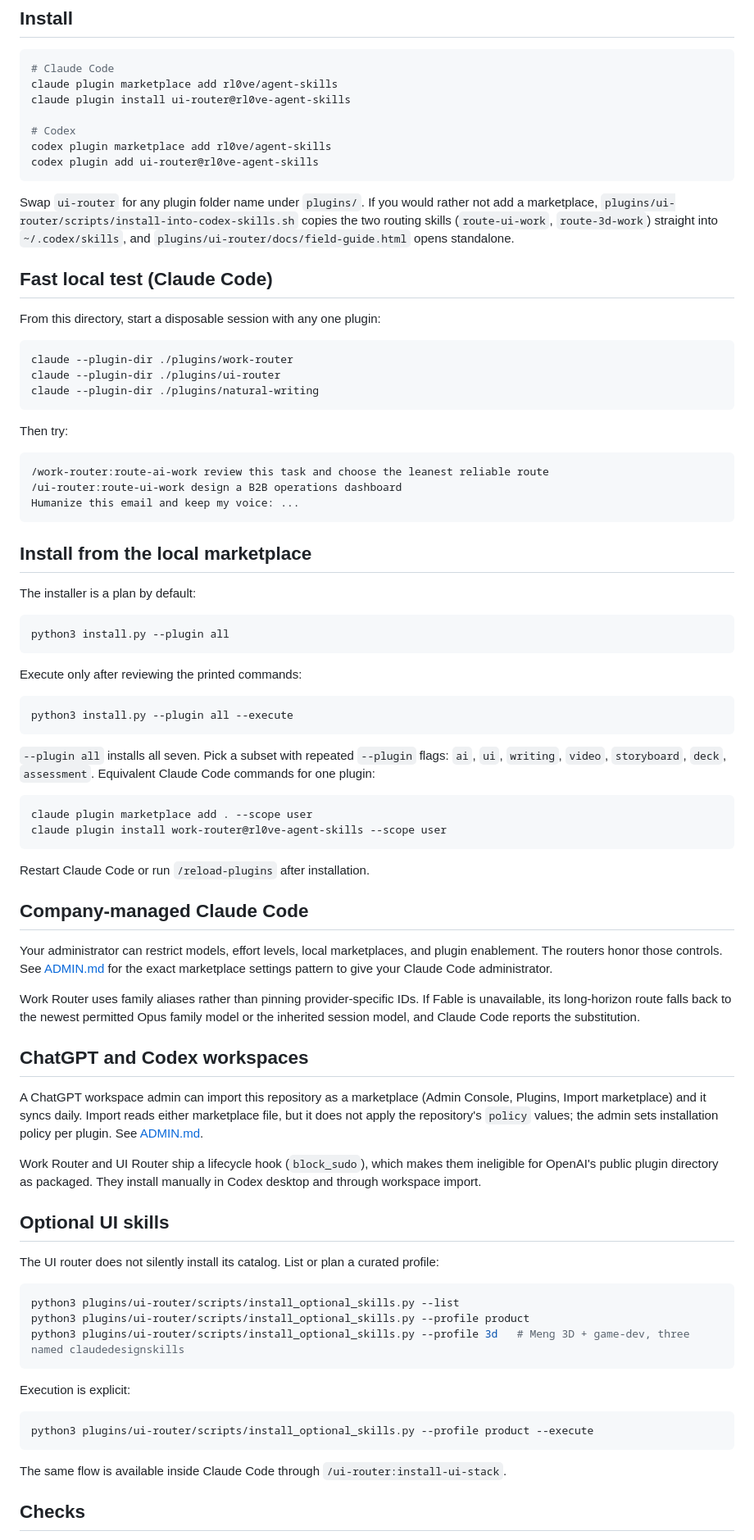
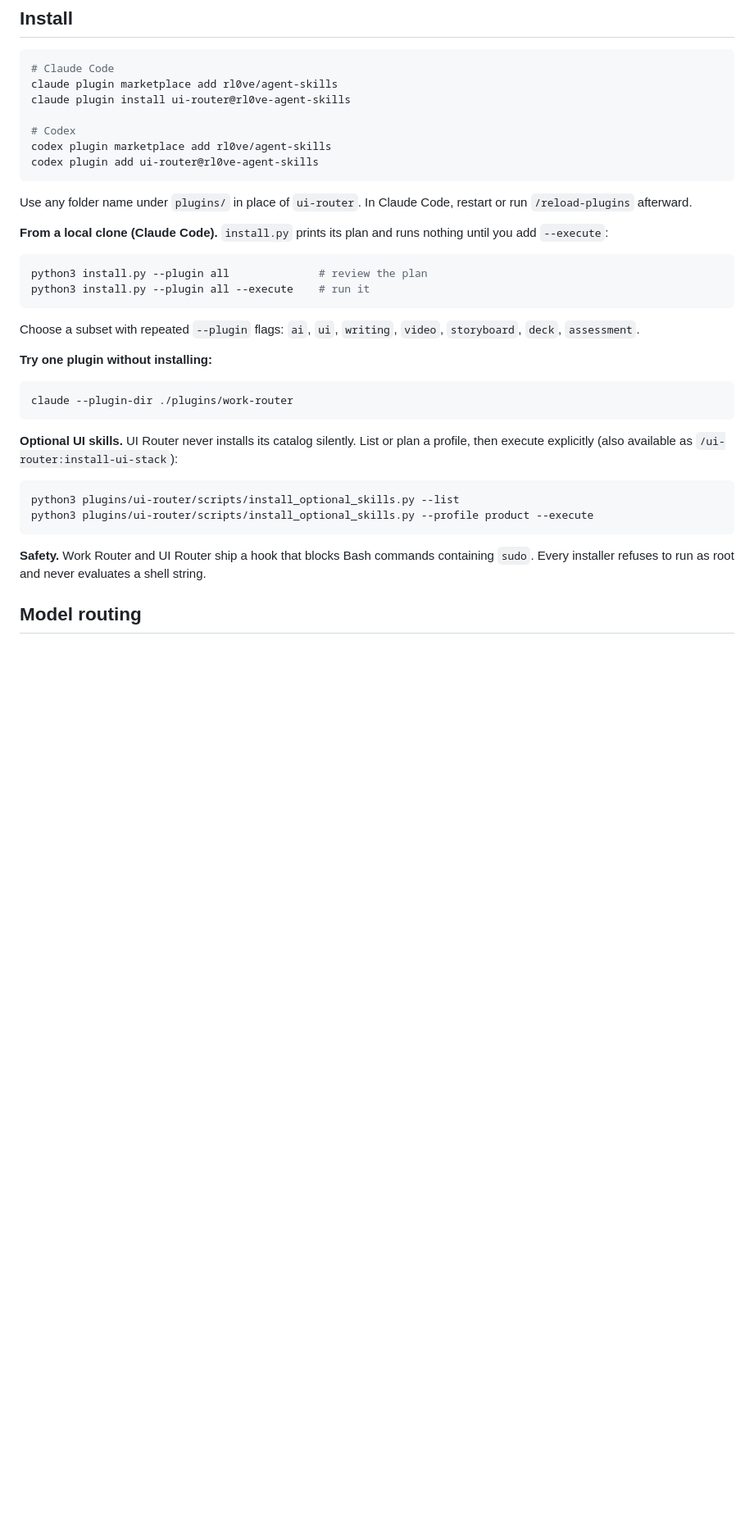
Before and after one commit to rl0ve/agent-skills, a Markdown page: README.md, the part around one of its changes. Shown at 82% size. GitHub-like rendering; blank space fills up the shorter version.

````diff
--- a/README.md
+++ b/README.md
@@ -83,88 +28,36 @@ codex plugin marketplace add rl0ve/agent-skills
 codex plugin add ui-router@rl0ve-agent-skills
 ```
 
-Swap `ui-router` for any plugin folder name under `plugins/`. If you would rather not add a
-marketplace, `plugins/ui-router/scripts/install-into-codex-skills.sh` copies the two routing
-skills (`route-ui-work`, `route-3d-work`) straight into `~/.codex/skills`, and `plugins/ui-router/docs/field-guide.html` opens
-standalone.
+Use any folder name under `plugins/` in place of `ui-router`. In Claude Code, restart or
+run `/reload-plugins` afterward.
 
-## Fast local test (Claude Code)
+**From a local clone (Claude Code).** `install.py` prints its plan and runs nothing
+until you add `--execute`:
 
-From this directory, start a disposable session with any one plugin:
+```bash
+python3 install.py --plugin all              # review the plan
+python3 install.py --plugin all --execute    # run it
+```
+
+Choose a subset with repeated `--plugin` flags: `ai`, `ui`, `writing`, `video`,
+`storyboard`, `deck`, `assessment`.
+
+**Try one plugin without installing:**
 
 ```bash
 claude --plugin-dir ./plugins/work-router
-claude --plugin-dir ./plugins/ui-router
-claude --plugin-dir ./plugins/natural-writing
 ```
 
-Then try:
-
-```text
-/work-router:route-ai-work review this task and choose the leanest reliable route
-/ui-router:route-ui-work design a B2B operations dashboard
-Humanize this email and keep my voice: ...
-```
-
-## Install from the local marketplace
-
-The installer is a plan by default:
-
-```bash
-python3 install.py --plugin all
-```
-
-Execute only after reviewing the printed commands:
-
-```bash
-python3 install.py --plugin all --execute
-```
-
-`--plugin all` installs all seven. Pick a subset with repeated `--plugin` flags:
-`ai`, `ui`, `writing`, `video`, `storyboard`, `deck`, `assessment`. Equivalent Claude
-Code commands for one plugin:
-
-```bash
-claude plugin marketplace add . --scope user
-claude plugin install work-router@rl0ve-agent-skills --scope user
-```
-
-Restart Claude Code or run `/reload-plugins` after installation.
-
-## Company-managed Claude Code
-
-Your administrator can restrict models, effort levels, local marketplaces, and plugin enablement. The routers honor those controls. See [ADMIN.md](ADMIN.md) for the exact marketplace settings pattern to give your Claude Code administrator.
-
-Work Router uses family aliases rather than pinning provider-specific IDs. If Fable is unavailable, its long-horizon route falls back to the newest permitted Opus family model or the inherited session model, and Claude Code reports the substitution.
-
-## ChatGPT and Codex workspaces
-
-A ChatGPT workspace admin can import this repository as a marketplace (Admin Console,
-Plugins, Import marketplace) and it syncs daily. Import reads either marketplace file,
-but it does not apply the repository's `policy` values; the admin sets installation
-policy per plugin. See [ADMIN.md](ADMIN.md#chatgpt-and-codex-workspace-import).
-
-Work Router and UI Router ship a lifecycle hook (`block_sudo`), which makes them
-ineligible for OpenAI's public plugin directory as packaged. They install manually in
-Codex desktop and through workspace import.
-
-## Optional UI skills
-
-The UI router does not silently install its catalog. List or plan a curated profile:
+**Optional UI skills.** UI Router never installs its catalog silently. List or plan a
+profile, then execute explicitly (also available as `/ui-router:install-ui-stack`):
 
 ```bash
 python3 plugins/ui-router/scripts/install_optional_skills.py --list
-python3 plugins/ui-router/scripts/install_optional_skills.py --profile product
-python3 plugins/ui-router/scripts/install_optional_skills.py --profile 3d   # Meng 3D + game-dev, three named claudedesignskills
-```
-
-Execution is explicit:
-
-```bash
 python3 plugins/ui-router/scripts/install_optional_skills.py --profile product --execute
 ```
 
-The same flow is available inside Claude Code through `/ui-router:install-ui-stack`.
+**Safety.** Work Router and UI Router ship a hook that blocks Bash commands containing
+`sudo`. Every installer refuses to run as root and never evaluates a shell string.
 
-## Checks
+## Model routing
 
````
Also changed, not shown: other parts of README.md (+62 -109 lines), docs/gpt-6-family-routing-review-2026-09-22.md (+1 -1 lines).
